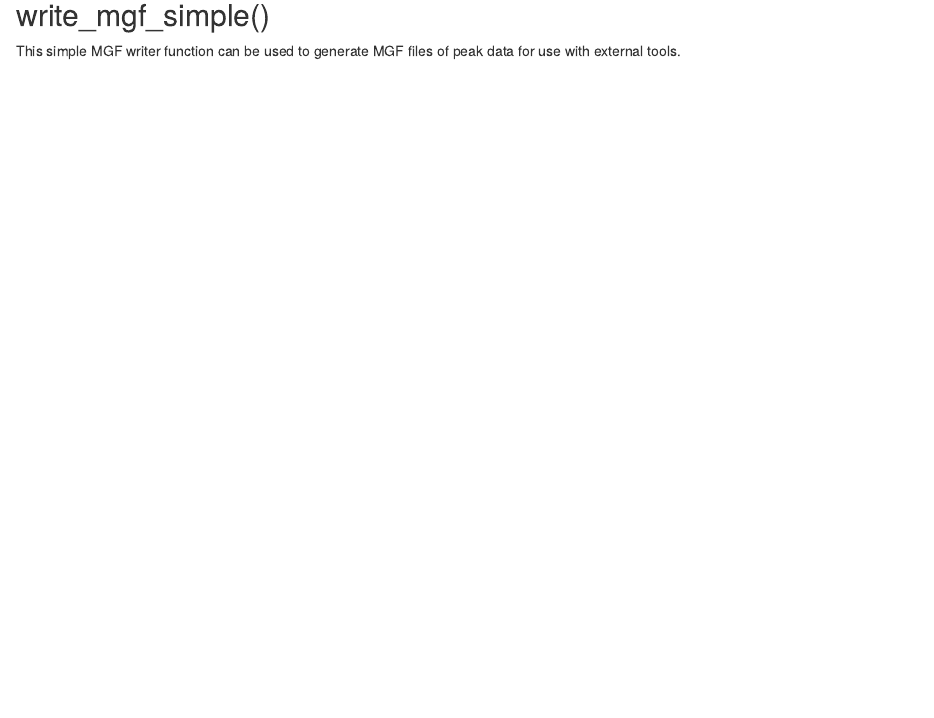
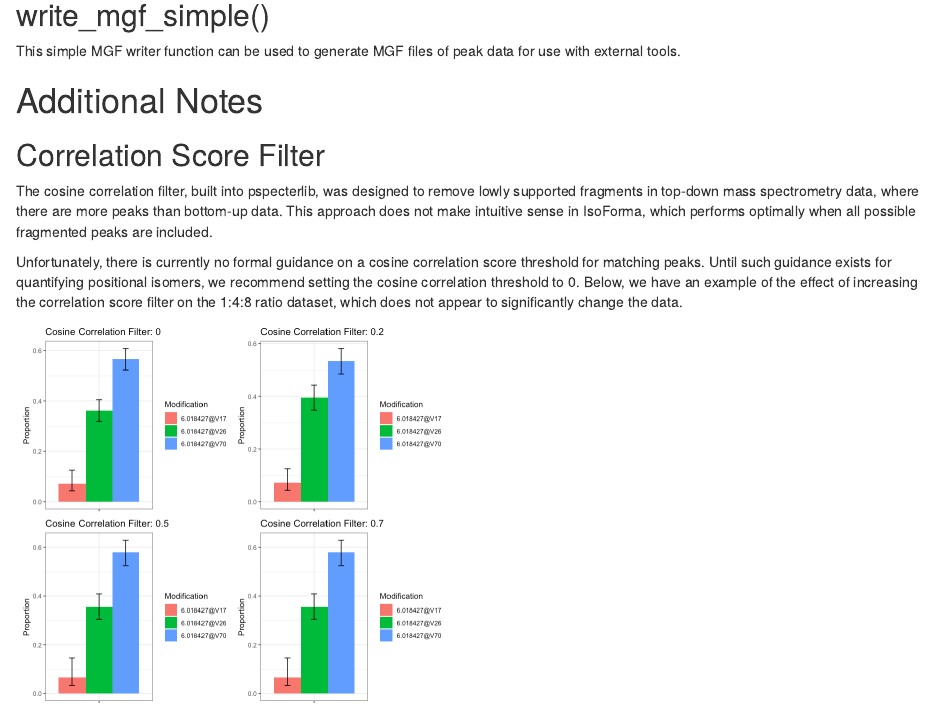
Before and after one commit to EMSL-Computing/isoforma-lib, an R Markdown document (vignettes/Isoforma_Vignette.Rmd): the page in a window 1100 px wide, from 3380 px down. Rendered offline with R 4.5, knitr and Pandoc, with nearby package versions; some code elsewhere in the file could not run offline.

Commit message:
Last commit before merge

````diff
--- a/vignettes/Isoforma_Vignette.Rmd
+++ b/vignettes/Isoforma_Vignette.Rmd
@@ -175,3 +175,23 @@ ptm_heatmap(IsoformaFragments = AllFragments)
 
 This simple MGF writer function can be used to generate MGF files of peak data
 for use with external tools.
+
+# Additional Notes
+
+## Correlation Score Filter
+
+The cosine correlation filter, built into pspecterlib, was designed to remove lowly
+supported fragments in top-down mass spectrometry data, where there are more peaks
+than bottom-up data. This approach does not make intuitive sense in IsoForma, which performs
+optimally when all possible fragmented peaks are included.
+
+Unfortunately, there is currently no formal guidance on a cosine correlation score
+threshold for matching peaks. Until such guidance exists for quantifying positional
+isomers, we recommend setting the cosine correlation threshold to 0.
+Below, we have an example of the effect of increasing
+the correlation score filter on the 1:4:8 ratio dataset, which does not appear to
+significantly change the data.
+
+```{r, echo = F, fig.height = 4}
+knitr::include_graphics("Correlation_Filter.png")
+```
````
Also changed, not shown: vignettes/Correlation_Filter.png (added), 1 other file.
